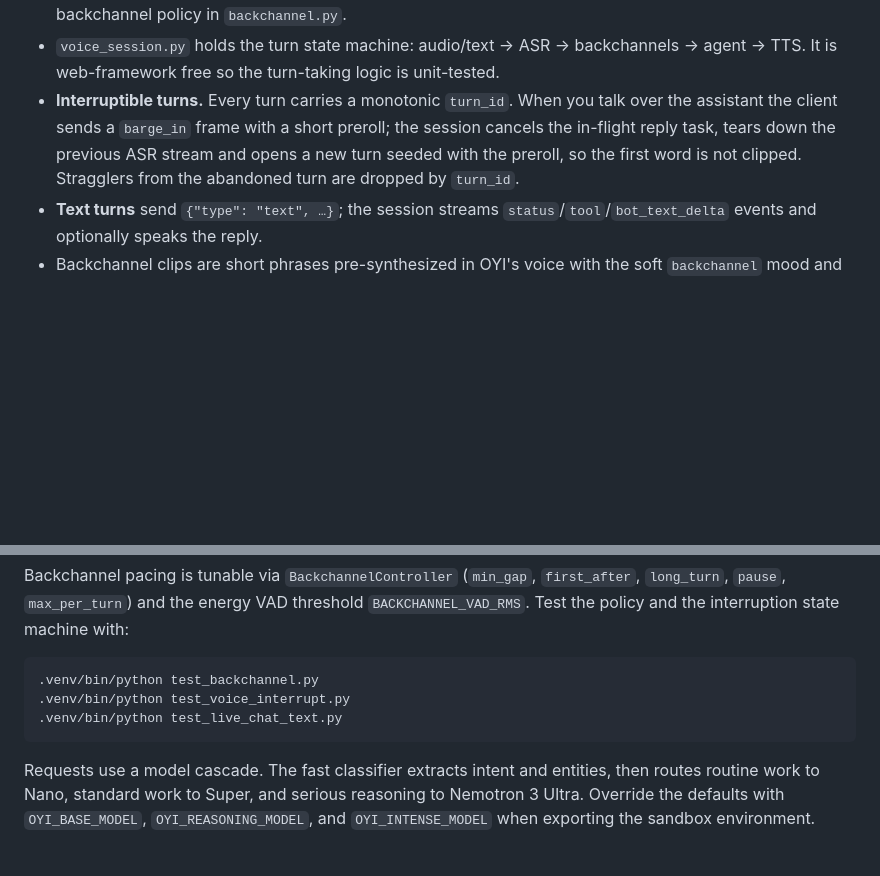
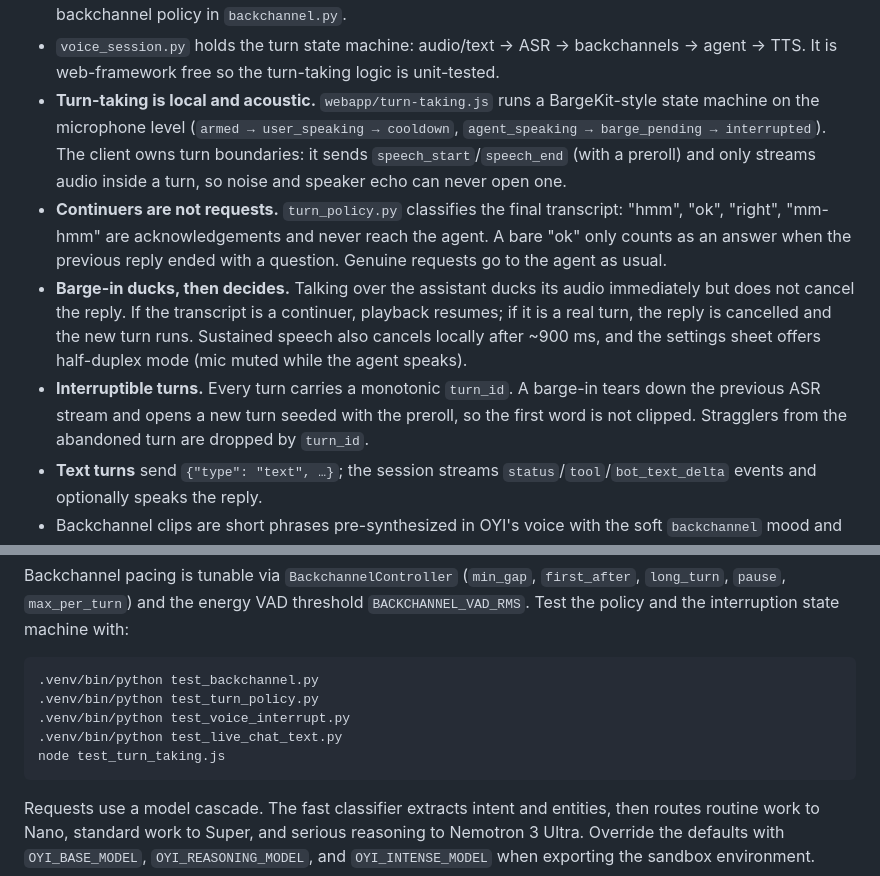
Before and after one commit to N-lia/Oche, a Markdown page: README.md, 2 parts joined by grey strips. Rendered like a GitHub page; blank space fills up the shorter version.

Commit message:
docs: describe local turn-taking and continuer classification

````diff
--- a/README.md
+++ b/README.md
@@ -81,11 +81,24 @@ messages and shows a live **agent-activity** stream (thinking, tool use).
   partial transcripts, and runs the backchannel policy in `backchannel.py`.
 - `voice_session.py` holds the turn state machine: audio/text → ASR → backchannels
   → agent → TTS. It is web-framework free so the turn-taking logic is unit-tested.
-- **Interruptible turns.** Every turn carries a monotonic `turn_id`. When you
-  talk over the assistant the client sends a `barge_in` frame with a short
-  preroll; the session cancels the in-flight reply task, tears down the previous
-  ASR stream and opens a new turn seeded with the preroll, so the first word is
-  not clipped. Stragglers from the abandoned turn are dropped by `turn_id`.
+- **Turn-taking is local and acoustic.** `webapp/turn-taking.js` runs a
+  BargeKit-style state machine on the microphone level (`armed → user_speaking →
+  cooldown`, `agent_speaking → barge_pending → interrupted`). The client owns
+  turn boundaries: it sends `speech_start`/`speech_end` (with a preroll) and only
+  streams audio inside a turn, so noise and speaker echo can never open one.
+- **Continuers are not requests.** `turn_policy.py` classifies the final
+  transcript: "hmm", "ok", "right", "mm-hmm" are acknowledgements and never reach
+  the agent. A bare "ok" only counts as an answer when the previous reply ended
+  with a question. Genuine requests go to the agent as usual.
+- **Barge-in ducks, then decides.** Talking over the assistant ducks its audio
+  immediately but does not cancel the reply. If the transcript is a continuer,
+  playback resumes; if it is a real turn, the reply is cancelled and the new turn
+  runs. Sustained speech also cancels locally after ~900 ms, and the settings
+  sheet offers half-duplex mode (mic muted while the agent speaks).
+- **Interruptible turns.** Every turn carries a monotonic `turn_id`. A barge-in
+  tears down the previous ASR stream and opens a new turn seeded with the
+  preroll, so the first word is not clipped. Stragglers from the abandoned turn
+  are dropped by `turn_id`.
 - **Text turns** send `{"type": "text", …}`; the session streams
   `status`/`tool`/`bot_text_delta` events and optionally speaks the reply.
 - Backchannel clips are short phrases pre-synthesized in OYI's voice with the
@@ -131,8 +144,10 @@ Backchannel pacing is tunable via `BackchannelController` (`min_gap`,
 
 ```sh
 .venv/bin/python test_backchannel.py
+.venv/bin/python test_turn_policy.py
 .venv/bin/python test_voice_interrupt.py
 .venv/bin/python test_live_chat_text.py
+node test_turn_taking.js
 ```
 
 Requests use a model cascade. The fast classifier extracts intent and entities,
````
